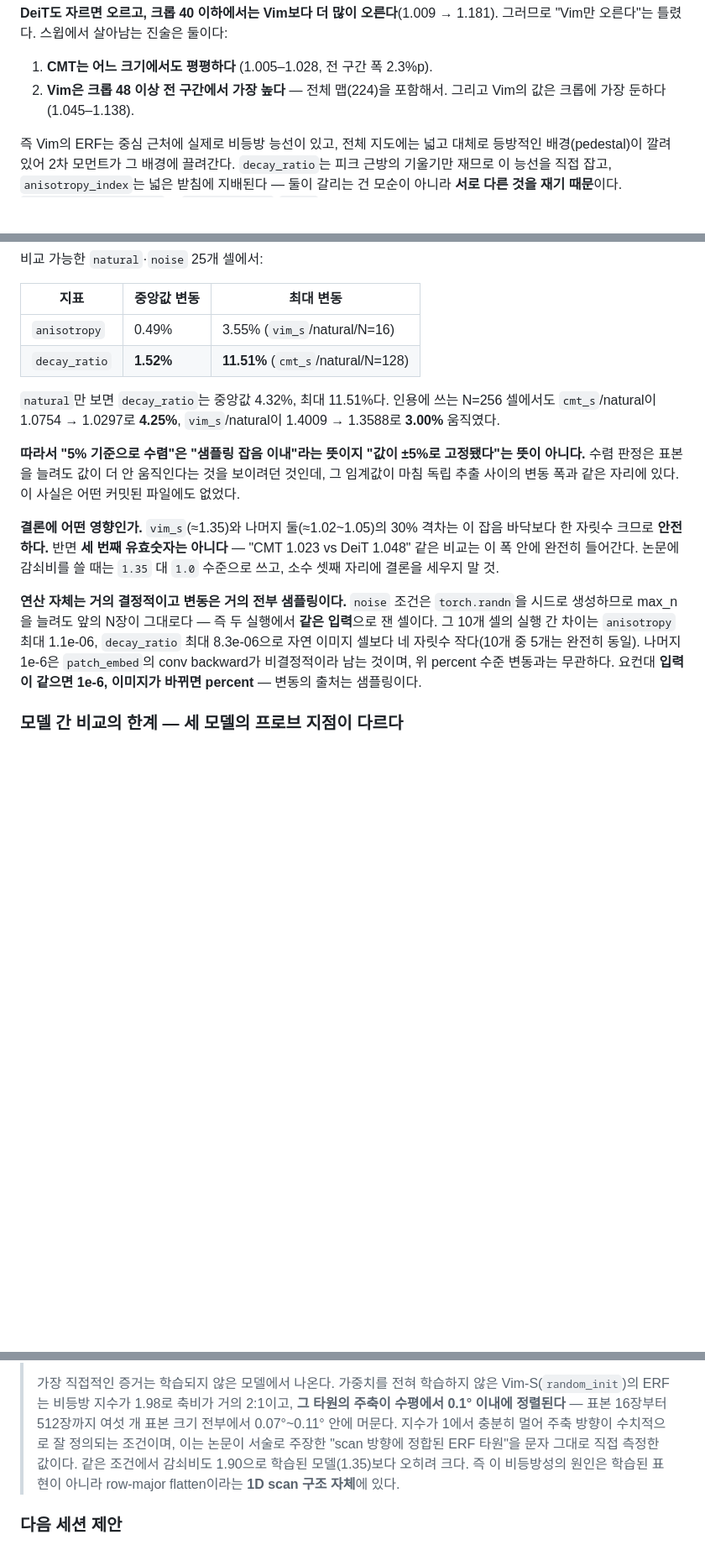
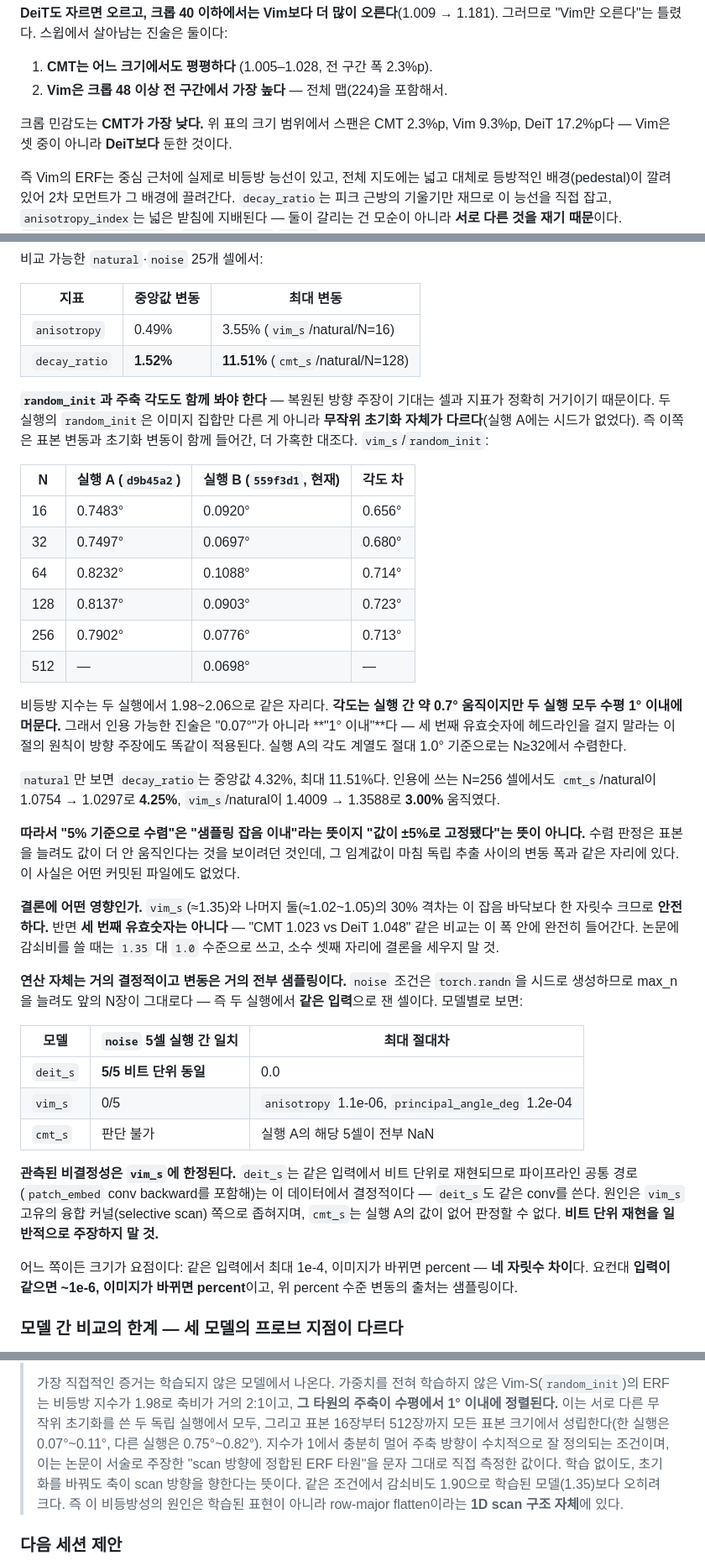
Before and after one commit to kimcheolhui9846/cmt-vs-vim, a Markdown page: HANDOFF.md, 3 parts joined by grey strips. Shown at 84% size. Rendered like a GitHub page; blank space fills up the shorter version.

Commit message:
docs: quote the axis alignment as 1 degree, and narrow two overreaching claims
Three corrections, all of them cases where the document said more than the
committed data supports.

1. The 3.1 draft claimed the principal axis is aligned "within 0.1 degrees".
   The committed CSV's own N=64 value is 0.1088, so the sentence contradicted
   the range quoted two paragraphs later, and it staked the headline on the
   third significant figure of a single run -- which this same document warns
   against. The other committed run (d9b45a2, whose random_init had no seed)
   gives 0.748 / 0.750 / 0.823 / 0.814 / 0.790 for the same cell, at the same
   anisotropy index of 1.98-2.06. "Within 1 degree" holds for both runs and is
   the stronger claim: two different random initialisations each put the axis
   on the scan direction. The within-run 0.039-degree span is now labelled as
   within-run stability rather than reproducibility, and the two-run section
   was extended to cover random_init and the angle -- previously it covered
   only natural+noise anisotropy and decay ratio, which left out exactly the
   cell and metric the restored claim rests on. The ~0.7-degree cross-run
   spread also supports ANGLE_TOLERANCE_DEG = 1.0 better than the geometric
   derivation alone, so that is recorded next to it.

2. The 1e-6 residual was attributed to patch_embed's conv backward. The
   committed data refutes that: deit_s/noise is bit-identical across both runs
   in all five cells, and deit_s uses the same conv. Only vim_s/noise differs;
   cmt_s cannot be judged because run A recorded NaN for those cells. Narrowed
   the claim to what was observed -- non-determinism confined to vim_s's own
   fused kernels -- in both the handoff and results/e2/README.md.

3. "Vim's index is the least crop-sensitive" contradicted the table directly
   above it. Over the sizes in that table the spans are CMT 2.3pp, Vim 9.3pp,
   DeiT 17.2pp. Vim is less sensitive than DeiT, not the least of the three.

```diff
--- a/HANDOFF.md
+++ b/HANDOFF.md
@@ -331,7 +331,9 @@ cross-over에 걸려 있고, 그 구간(768² 이상)은 실행 안·사이 모
 
 1. **CMT는 어느 크기에서도 평평하다** (1.005–1.028, 전 구간 폭 2.3%p).
 2. **Vim은 크롭 48 이상 전 구간에서 가장 높다** — 전체 맵(224)을 포함해서.
-   그리고 Vim의 값은 크롭에 가장 둔하다(1.045–1.138).
+
+크롭 민감도는 **CMT가 가장 낮다.** 위 표의 크기 범위에서 스팬은 CMT 2.3%p,
+Vim 9.3%p, DeiT 17.2%p다 — Vim은 셋 중이 아니라 **DeiT보다** 둔한 것이다.
 
 즉 Vim의 ERF는 중심 근처에 실제로 비등방 능선이 있고, 전체 지도에는 넓고 대체로
 등방적인 배경(pedestal)이 깔려 있어 2차 모먼트가 그 배경에 끌려간다. `decay_ratio`는
@@ -422,6 +436,27 @@ E1의 latency에서 배운 것과 같은 종류의 사실이 E2에도 있다. **
 | `anisotropy` | 0.49% | 3.55% (`vim_s`/natural/N=16) |
 | `decay_ratio` | **1.52%** | **11.51%** (`cmt_s`/natural/N=128) |
 
+**`random_init`과 주축 각도도 함께 봐야 한다** — 복원된 방향 주장이 기대는
+셀과 지표가 정확히 거기이기 때문이다. 두 실행의 `random_init`은 이미지 집합만
+다른 게 아니라 **무작위 초기화 자체가 다르다**(실행 A에는 시드가 없었다). 즉
+이쪽은 표본 변동과 초기화 변동이 함께 들어간, 더 가혹한 대조다.
+`vim_s`/`random_init`:
+
+| N | 실행 A (`d9b45a2`) | 실행 B (`559f3d1`, 현재) | 각도 차 |
+|---|---|---|---|
+| 16 | 0.7483° | 0.0920° | 0.656° |
+| 32 | 0.7497° | 0.0697° | 0.680° |
+| 64 | 0.8232° | 0.1088° | 0.714° |
+| 128 | 0.8137° | 0.0903° | 0.723° |
+| 256 | 0.7902° | 0.0776° | 0.713° |
+| 512 | — | 0.0698° | — |
+
+비등방 지수는 두 실행에서 1.98~2.06으로 같은 자리다. **각도는 실행 간 약 0.7°
+움직이지만 두 실행 모두 수평 1° 이내에 머문다.** 그래서 인용 가능한 진술은
+"0.07°"가 아니라 **"1° 이내"**다 — 세 번째 유효숫자에 헤드라인을 걸지 말라는
+이 절의 원칙이 방향 주장에도 똑같이 적용된다. 실행 A의 각도 계열도 절대 1.0°
+기준으로는 N≥32에서 수렴한다.
+
 `natural`만 보면 `decay_ratio`는 중앙값 4.32%, 최대 11.51%다. 인용에 쓰는
 N=256 셀에서도 `cmt_s`/natural이 1.0754 → 1.0297로 **4.25%**, `vim_s`/natural이
 1.4009 → 1.3588로 **3.00%** 움직였다.
@@ -439,11 +474,23 @@ N=256 셀에서도 `cmt_s`/natural이 1.0754 → 1.0297로 **4.25%**, `vim_s`/na
 
 **연산 자체는 거의 결정적이고 변동은 거의 전부 샘플링이다.** `noise` 조건은
 `torch.randn`을 시드로 생성하므로 max_n을 늘려도 앞의 N장이 그대로다 — 즉 두
-실행에서 **같은 입력**으로 잰 셀이다. 그 10개 셀의 실행 간 차이는
-`anisotropy` 최대 1.1e-06, `decay_ratio` 최대 8.3e-06으로 자연 이미지 셀보다
-네 자릿수 작다(10개 중 5개는 완전히 동일). 나머지 1e-6은 `patch_embed`의 conv
-backward가 비결정적이라 남는 것이며, 위 percent 수준 변동과는 무관하다. 요컨대
-**입력이 같으면 1e-6, 이미지가 바뀌면 percent** — 변동의 출처는 샘플링이다.
+실행에서 **같은 입력**으로 잰 셀이다. 모델별로 보면:
+
+| 모델 | `noise` 5셀 실행 간 일치 | 최대 절대차 |
+|---|---|---|
+| `deit_s` | **5/5 비트 단위 동일** | 0.0 |
+| `vim_s` | 0/5 | `anisotropy` 1.1e-06, `principal_angle_deg` 1.2e-04 |
+| `cmt_s` | 판단 불가 | 실행 A의 해당 5셀이 전부 NaN |
+
+**관측된 비결정성은 `vim_s`에 한정된다.** `deit_s`는 같은 입력에서 비트 단위로
+재현되므로 파이프라인 공통 경로(`patch_embed` conv backward를 포함해)는 이
+데이터에서 결정적이다 — `deit_s`도 같은 conv를 쓴다. 원인은 `vim_s` 고유의
+융합 커널(selective scan) 쪽으로 좁혀지며, `cmt_s`는 실행 A의 값이 없어 판정할
+수 없다. **비트 단위 재현을 일반적으로 주장하지 말 것.**
+
+어느 쪽이든 크기가 요점이다: 같은 입력에서 최대 1e-4, 이미지가 바뀌면 percent —
+**네 자릿수 차이**다. 요컨대 **입력이 같으면 ~1e-6, 이미지가 바뀌면 percent**이고,
+위 percent 수준 변동의 출처는 샘플링이다.
 
 ### 모델 간 비교의 한계 — 세 모델의 프로브 지점이 다르다
 
@@ -494,12 +541,14 @@ backward가 비결정적이라 남는 것이며, 위 percent 수준 변동과는
 >
 > 가장 직접적인 증거는 학습되지 않은 모델에서 나온다. 가중치를 전혀 학습하지 않은
 > Vim-S(`random_init`)의 ERF는 비등방 지수가 1.98로 축비가 거의 2:1이고, **그
-> 타원의 주축이 수평에서 0.1° 이내에 정렬된다** — 표본 16장부터 512장까지 여섯
-> 개 표본 크기 전부에서 0.07°~0.11° 안에 머문다. 지수가 1에서 충분히 멀어
-> 주축 방향이 수치적으로 잘 정의되는 조건이며, 이는 논문이 서술로 주장한
-> "scan 방향에 정합된 ERF 타원"을 문자 그대로 직접 측정한 값이다. 같은 조건에서
-> 감쇠비도 1.90으로 학습된 모델(1.35)보다 오히려 크다. 즉 이 비등방성의 원인은
-> 학습된 표현이 아니라 row-major flatten이라는 **1D scan 구조 자체**에 있다.
+> 타원의 주축이 수평에서 1° 이내에 정렬된다.** 이는 서로 다른 무작위 초기화를
+> 쓴 두 독립 실행에서 모두, 그리고 표본 16장부터 512장까지 모든 표본 크기에서
+> 성립한다(한 실행은 0.07°~0.11°, 다른 실행은 0.75°~0.82°). 지수가 1에서 충분히
+> 멀어 주축 방향이 수치적으로 잘 정의되는 조건이며, 이는 논문이 서술로 주장한
+> "scan 방향에 정합된 ERF 타원"을 문자 그대로 직접 측정한 값이다. 학습 없이도,
+> 초기화를 바꿔도 축이 scan 방향을 향한다는 뜻이다. 같은 조건에서 감쇠비도
+> 1.90으로 학습된 모델(1.35)보다 오히려 크다. 즉 이 비등방성의 원인은 학습된
+> 표현이 아니라 row-major flatten이라는 **1D scan 구조 자체**에 있다.
 
 ### 다음 세션 제안
 
```
Also changed, not shown: other parts of HANDOFF.md (+15 -3 lines), results/e2/README.md (+11 -5 lines).
